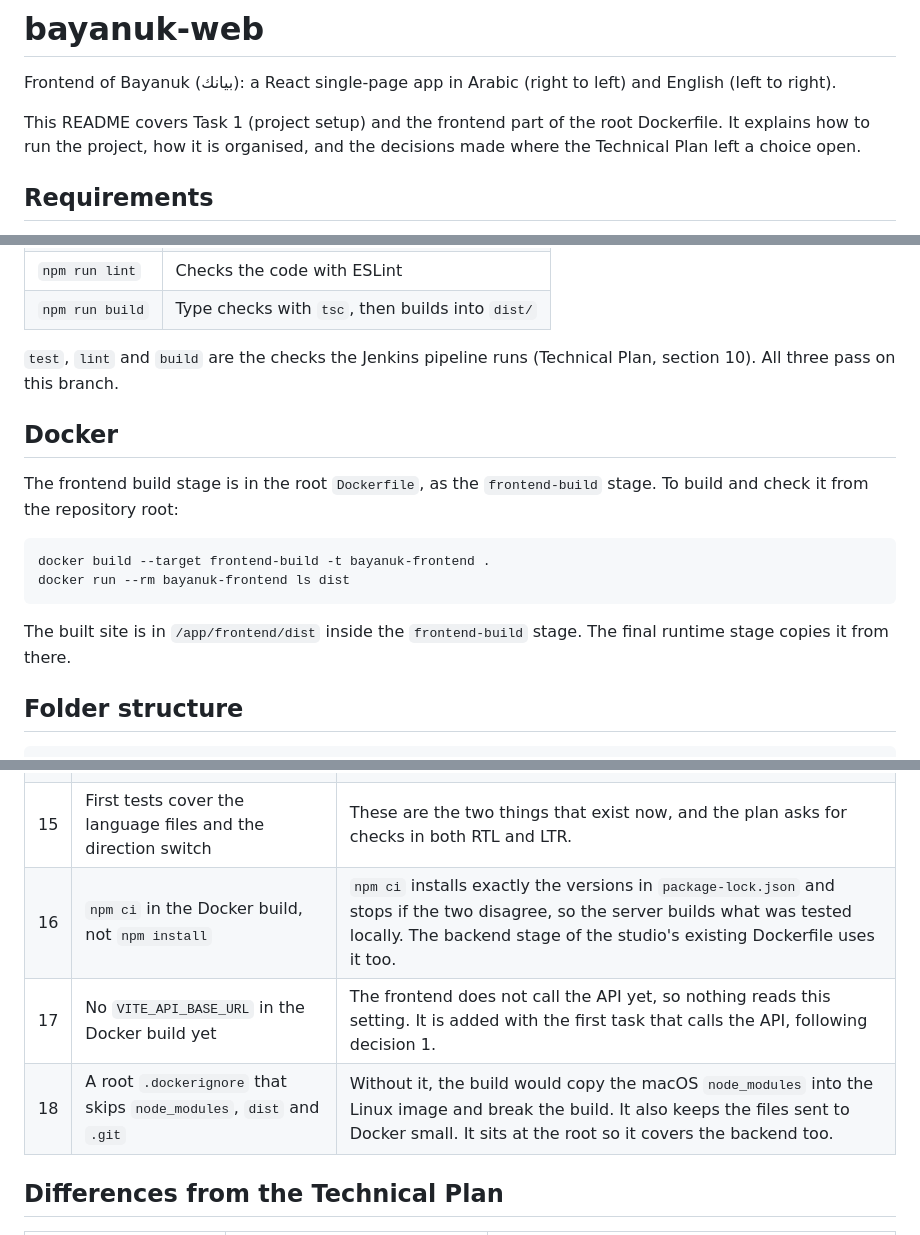
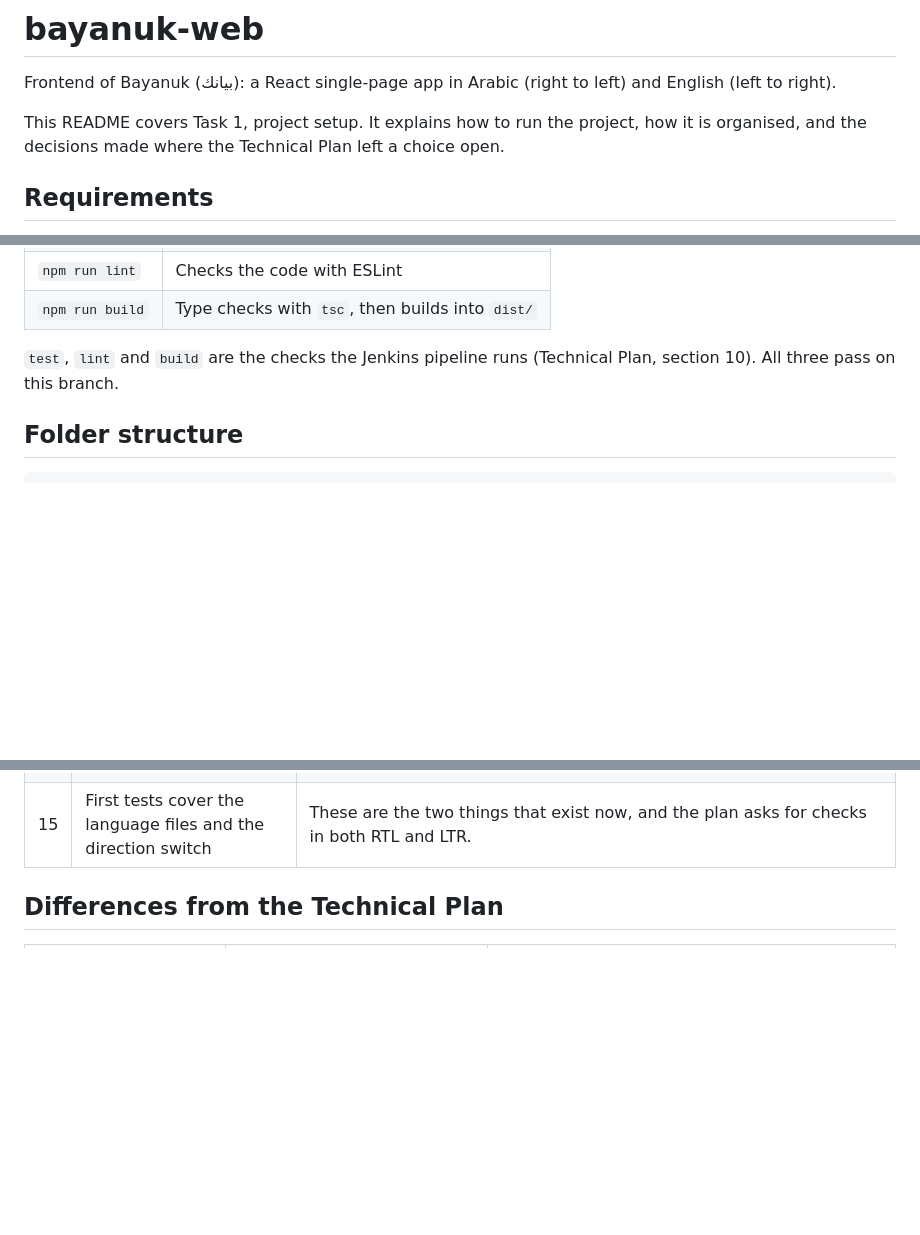
Before and after one commit to JxTechStudio-org/bayanuk, a Markdown page: frontend/README.md, 3 parts joined by grey strips. GitHub-like rendering; blank space fills up the shorter version.

````diff
--- a/frontend/README.md
+++ b/frontend/README.md
@@ -2,7 +2,7 @@
 
 Frontend of Bayanuk (بيانك): a React single-page app in Arabic (right to left) and English (left to right).
 
-This README covers Task 1 (project setup) and the frontend part of the root Dockerfile. It explains how to run the project, how it is organised, and the decisions made where the Technical Plan left a choice open.
+This README covers Task 1, project setup. It explains how to run the project, how it is organised, and the decisions made where the Technical Plan left a choice open.
 
 ## Requirements
 
@@ -29,17 +29,6 @@ Vite prints the local address, normally `http://localhost:5173/`.
 | `npm run build` | Type checks with `tsc`, then builds into `dist/` |
 
 `test`, `lint` and `build` are the checks the Jenkins pipeline runs (Technical Plan, section 10). All three pass on this branch.
-
-## Docker
-
-The frontend build stage is in the root `Dockerfile`, as the `frontend-build` stage. To build and check it from the repository root:
-
-```bash
-docker build --target frontend-build -t bayanuk-frontend .
-docker run --rm bayanuk-frontend ls dist
-```
-
-The built site is in `/app/frontend/dist` inside the `frontend-build` stage. The final runtime stage copies it from there.
 
 ## Folder structure
 
@@ -124,9 +113,6 @@ Choices made where the plan did not specify, with the reason for each.
 | 13 | Tests are set up now, in Task 1, although the task list does not name them | The Technical Plan names Vitest and Testing Library (section 9), and the Jenkins pipeline runs Vitest on every push (section 10). Setting it up with the project means `npm test` exists from the first push, and it is easier to add while the project is small. |
 | 14 | Test files sit next to the file they test | `HomePage.test.tsx` is beside `HomePage.tsx`, so tests are easy to find. |
 | 15 | First tests cover the language files and the direction switch | These are the two things that exist now, and the plan asks for checks in both RTL and LTR. |
-| 16 | `npm ci` in the Docker build, not `npm install` | `npm ci` installs exactly the versions in `package-lock.json` and stops if the two disagree, so the server builds what was tested locally. The backend stage of the studio's existing Dockerfile uses it too. |
-| 17 | No `VITE_API_BASE_URL` in the Docker build yet | The frontend does not call the API yet, so nothing reads this setting. It is added with the first task that calls the API, following decision 1. |
-| 18 | A root `.dockerignore` that skips `node_modules`, `dist` and `.git` | Without it, the build would copy the macOS `node_modules` into the Linux image and break the build. It also keeps the files sent to Docker small. It sits at the root so it covers the backend too. |
 
 ## Differences from the Technical Plan
 
````
